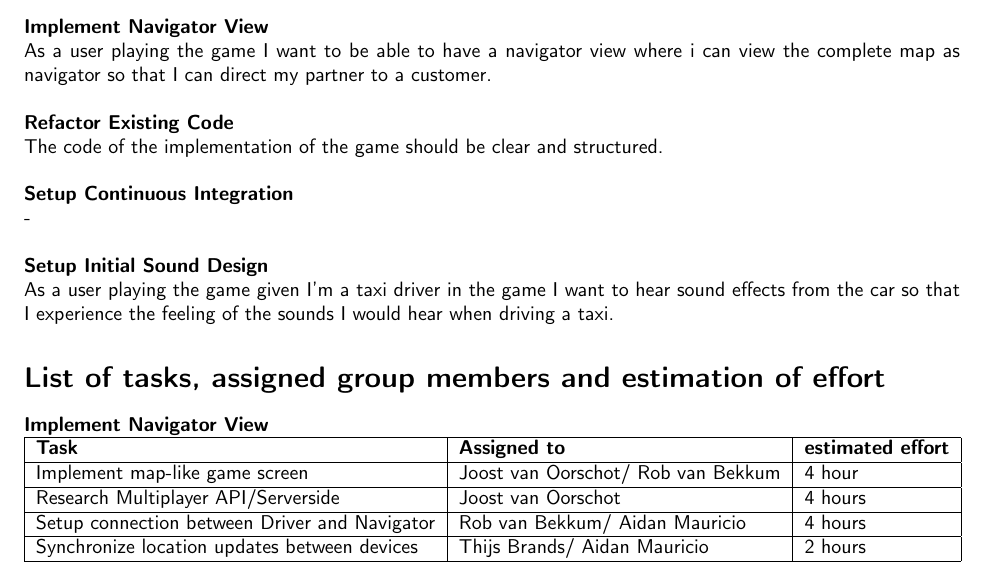
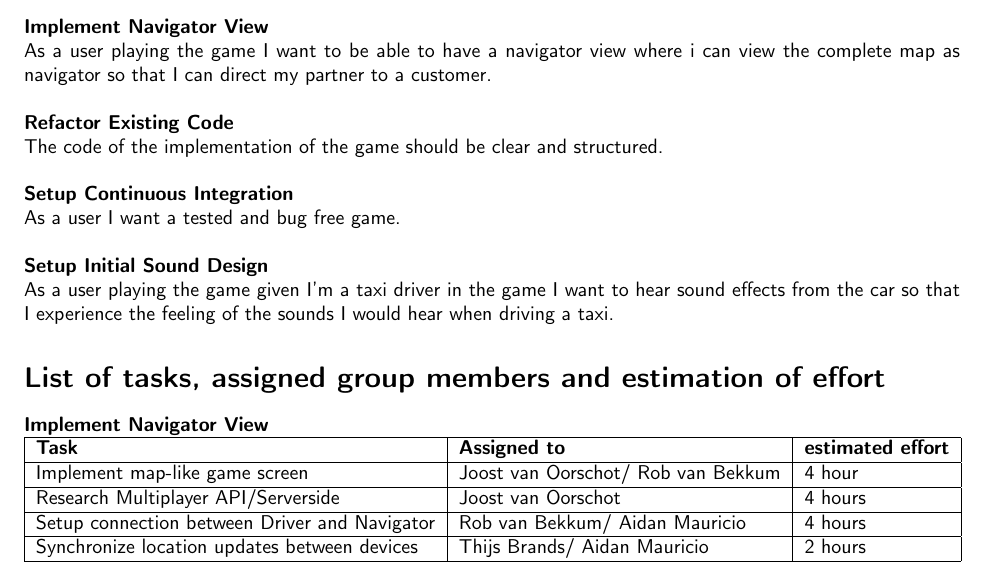
Before and after one commit to solix/Context.Project.Group.8, a LaTeX document (Sprint/1.GameStorming/Game Vision/Final_Report_Document/LSP_2.tex): part of page 1 of 2, cut so that both start at the same text. Compiled offline with pdfLaTeX; a LaTeX package or settings file that is missing is left out.

Commit message:
updated the LSP_2

```diff
--- a/Sprint/1.GameStorming/Game Vision/Final_Report_Document/LSP_2.tex
+++ b/Sprint/1.GameStorming/Game Vision/Final_Report_Document/LSP_2.tex
@@ -87,7 +87,7 @@ As a user playing the game I want to be able to have a navigator view where i ca
 The code of the implementation of the game should be clear and structured. \\
 \newline
 \textbf{Setup Continuous Integration} \\
-- \\
+As a user I want a tested and bug free game. \\
 \newline
 \textbf{Setup Initial Sound Design} \\
 As a user playing the game given I'm a taxi driver in the game I want to hear sound effects from the car so that I experience the feeling of the sounds I would hear when driving a taxi.
```
Also changed, not shown: Sprint/1.GameStorming/Game Vision/Final_Report_Document/LSP_2.pdf.
